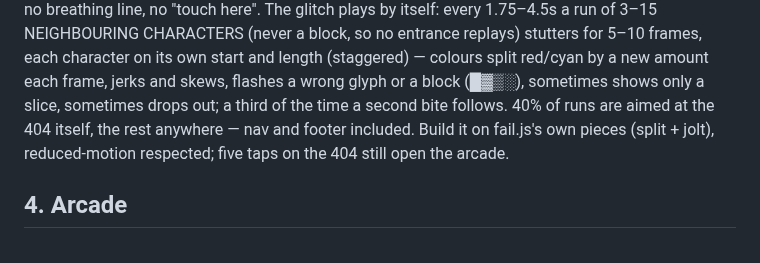
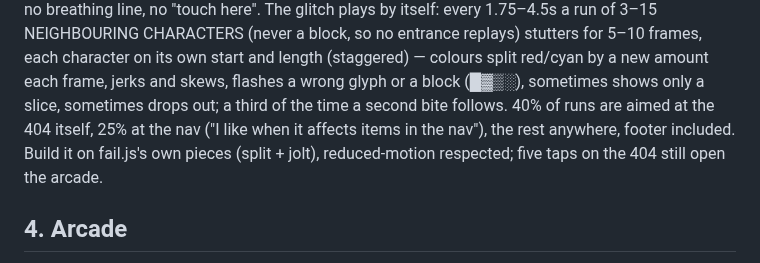
Before and after one commit to thauma-one/thauma-site, a Markdown page: docs/BACKLOG.md, the part around the change. Drawn GitHub-style.

Commit message:
Backlog: a quarter of the 404's glitches go to the nav
Co-Authored-By: Claude Opus 5.5 <noreply@anthropic.com>
Claude-Session: https://claude.ai/code/session_01Wo7yXMryi6iZS7Dey8s52q

```diff
--- a/docs/BACKLOG.md
+++ b/docs/BACKLOG.md
@@ -348,8 +348,8 @@ entrance replays) stutters for 5–10 frames, each character on its own
 start and length (staggered) — colours split red/cyan by a new amount each
 frame, jerks and skews, flashes a wrong glyph or a block (█▓▒░), sometimes
 shows only a slice, sometimes drops out; a third of the time a second bite
-follows. 40% of runs are aimed at the 404 itself, the rest anywhere —
-nav and footer included. Build it on fail.js's own pieces (split + jolt),
+follows. 40% of runs are aimed at the 404 itself, 25% at the nav ("I like
+when it affects items in the nav"), the rest anywhere, footer included. Build it on fail.js's own pieces (split + jolt),
 reduced-motion respected; five taps on the 404 still open the arcade.
 
 ## 4. Arcade
```
